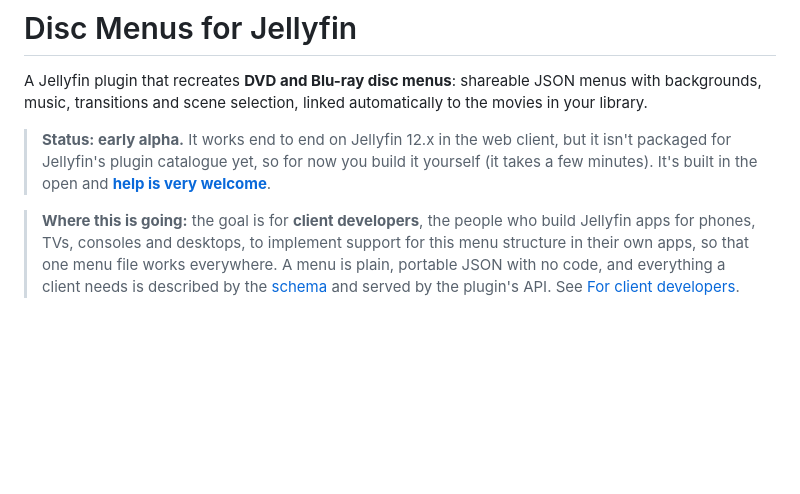
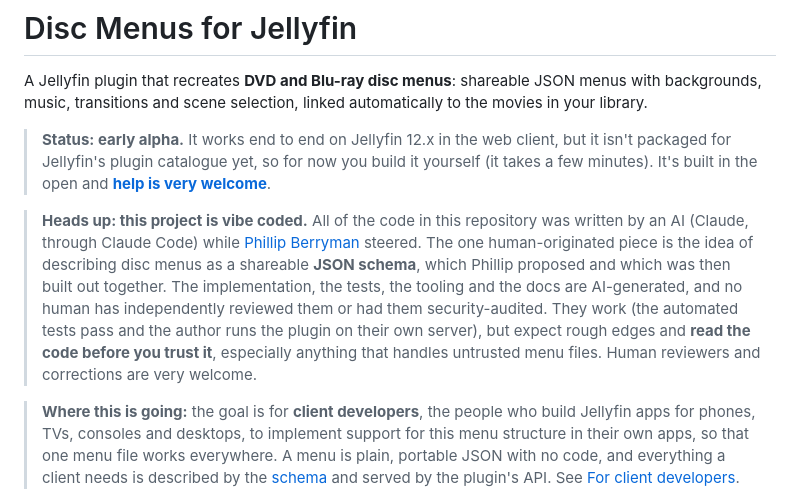
Before and after one commit to peppy6582/jellydisc, a Markdown page: README.md, the part around the change. Drawn GitHub-style; blank space fills up the shorter version.

Commit message:
State plainly that this project is vibe coded
The JSON-schema menu idea is the author's; the implementation, tests, tooling and docs are AI-generated and unreviewed by an independent human.

Co-Authored-By: Claude Sonnet 5.5 <noreply@anthropic.com>

```diff
--- a/README.md
+++ b/README.md
@@ -6,6 +6,13 @@ music, transitions and scene selection, linked automatically to the movies in yo
 > **Status: early alpha.** It works end to end on Jellyfin 12.x in the web client, but it isn't packaged for
 > Jellyfin's plugin catalogue yet, so for now you build it yourself (it takes a few minutes). It's built in
 > the open and **[help is very welcome](CONTRIBUTING.md)**.
+
+> **Heads up: this project is vibe coded.** All of the code in this repository was written by an AI (Claude, through Claude Code) while
+> [Phillip Berryman](https://github.com/peppy6582) steered. The one human-originated piece is the idea of describing disc menus as a
+> shareable **JSON schema**, which Phillip proposed and which was then built out together. The implementation, the tests, the tooling
+> and the docs are AI-generated, and no human has independently reviewed them or had them security-audited. They work (the automated
+> tests pass and the author runs the plugin on their own server), but expect rough edges and **read the code before you trust it**,
+> especially anything that handles untrusted menu files. Human reviewers and corrections are very welcome.
 
 > **Where this is going:** the goal is for **client developers**, the people who build Jellyfin apps for
 > phones, TVs, consoles and desktops, to implement support for this menu structure in their own apps, so
```
